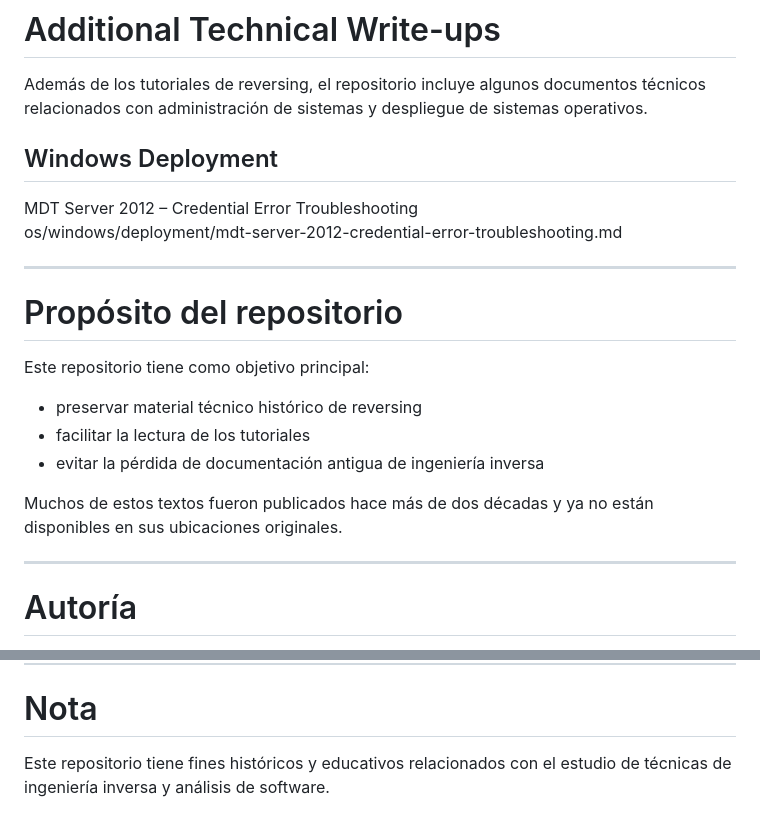
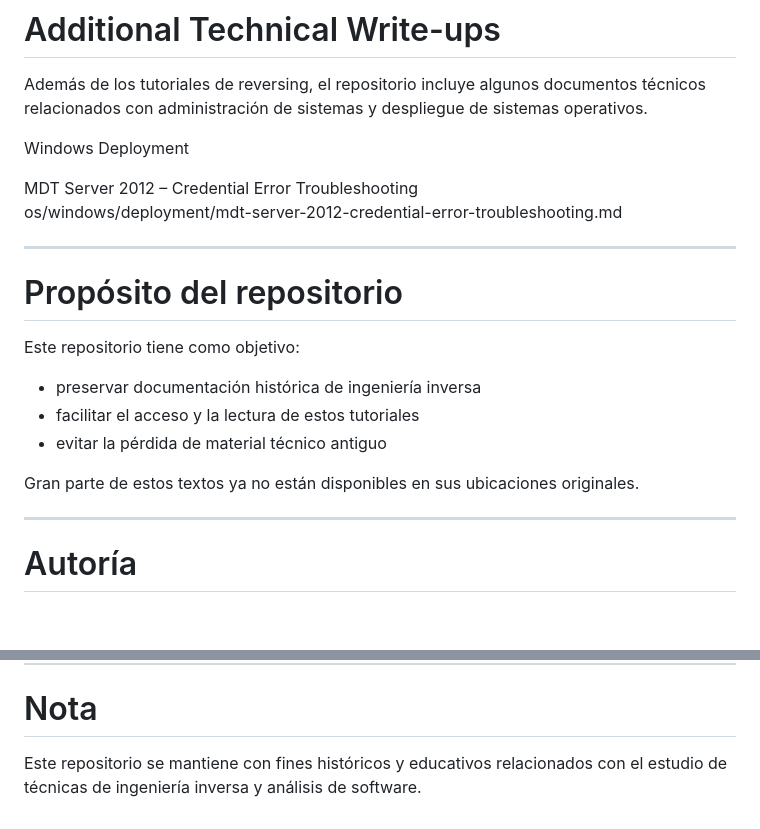
Before and after one commit to Show0ne/archivo-syxe05-snat, a Markdown page: README.md, 2 parts joined by grey strips. Rendered like a GitHub page; blank space fills up the shorter version.

```diff
--- a/README.md
+++ b/README.md
@@ -79,7 +81,7 @@ Los PDFs originales permanecen en las carpetas históricas del repositorio.
 
 Además de los tutoriales de reversing, el repositorio incluye algunos documentos técnicos relacionados con administración de sistemas y despliegue de sistemas operativos.
 
-## Windows Deployment
+Windows Deployment
 
 MDT Server 2012 – Credential Error Troubleshooting
 os/windows/deployment/mdt-server-2012-credential-error-troubleshooting.md
@@ -88,13 +90,13 @@ os/windows/deployment/mdt-server-2012-credential-error-troubleshooting.md
 
 # Propósito del repositorio
 
-Este repositorio tiene como objetivo principal:
+Este repositorio tiene como objetivo:
 
-- preservar material técnico histórico de reversing
-- facilitar la lectura de los tutoriales
-- evitar la pérdida de documentación antigua de ingeniería inversa
+- preservar documentación histórica de ingeniería inversa
+- facilitar el acceso y la lectura de estos tutoriales
+- evitar la pérdida de material técnico antiguo
 
-Muchos de estos textos fueron publicados hace más de dos décadas y ya no están disponibles en sus ubicaciones originales.
+Gran parte de estos textos ya no están disponibles en sus ubicaciones originales.
 
 ---
 
@@ -112,4 +114,4 @@ Algunos documentos adicionales pueden aparecer firmados con el nombre real del a
 
 # Nota
 
-Este repositorio tiene fines históricos y educativos relacionados con el estudio de técnicas de ingeniería inversa y análisis de software.
+Este repositorio se mantiene con fines históricos y educativos relacionados con el estudio de técnicas de ingeniería inversa y análisis de software.
```
Also changed, not shown: other parts of README.md (+17 -15 lines).
